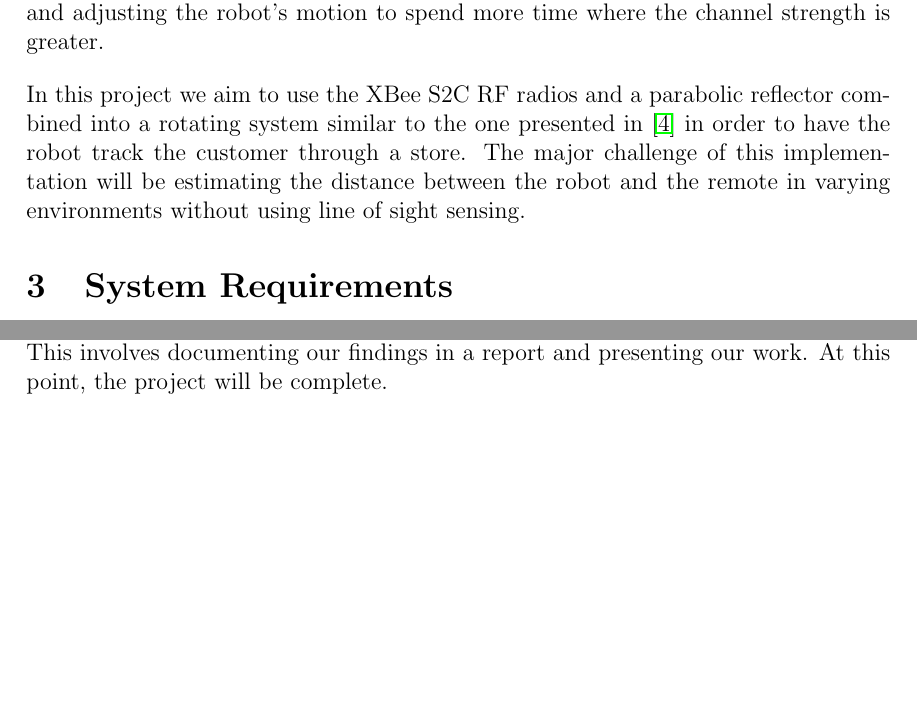
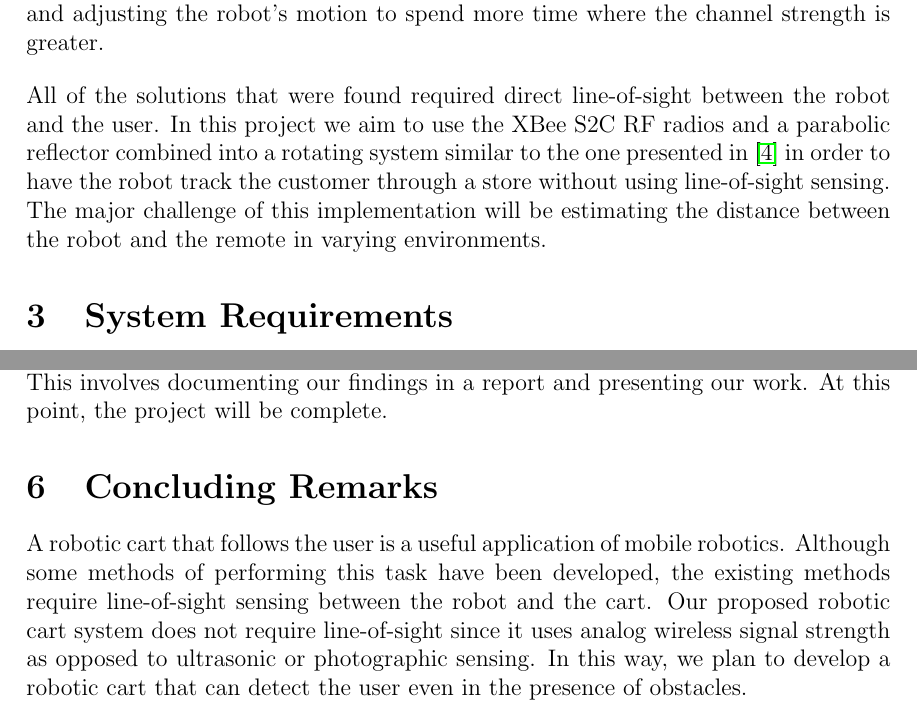
Before and after one commit to ECE-BU-Miah/seniorProject2-2020-21-Docs, a LaTeX document (proposal.tex): two parts of pages 4 and 15 of 16, joined at a grey line, cut so that both start at the same text, the shorter picture padded with empty space. Compiled offline with pdfLaTeX.

Commit message:
Broke up literature review paragraph and added a concluding remarks paragraph

```diff
--- a/proposal.tex
+++ b/proposal.tex
@@ -86,8 +86,7 @@ Caterpillar College of Engineering and Technology\\
 Robotic carts are a prevalent invention designed to aid users in a number of important indoor and outdoor tasks. There are robotic systems currently available in the market that perform these tasks in a variety of ways. For example, in a grocery store, a customer may require the need of more than one cart but cannot push or pull two carts simultaneously. One major drawback, however, is that people with disabilities cannot push one cart let alone have a second cart to carry more items. Moreover, robots used for this purpose are more costly than they are worth. In this project, we are proposing a robotic cart that would primarily use analog signals with the use of cost-effective wireless communication to identify the customer and be able to track and follow the customer through the store. The implementation of such a fully functional robotic cart will outreach the scope of the project but is the overall goal for this project in the coming years while encouraging further research in this field. Applications of the proposed robotic cart include, but are not limited to, delivery carts to follow mail personnel and carry the deliveries, file transfer carts in offices, hospital carts to aid nurses and doctors by carrying medicine or surgery supplies, and carts in construction sites to carry tools and other supplies across the job site.
 
 \section{Literature Review}
-Abundant research in the field of mobile robotics shows various ways to develop robotic carts that will help consumers in carrying groceries through stores. See~\cite{Rawashdeh2017-Person,islam_lam_fukuda_kobayashi_kuno_2019,Sales2016-CompaRob}, for example. Currently, the work being done focuses on a few different methods of having a robotic cart interface with the customer and follow them through the store. A mobile platform interface that implements ultrasound and radio transmissions technology is one such method that has been utilized to follow a customer through a store~\cite{Sales2016-CompaRob}. Another method that has been implemented is the use of a GRU (Gated Recurrent Unit) network to detect shopping habits of customers while also using a LiDAR (Light Detection and Ranging) sensor and camera to detect and map the customer using a two-dimensional skeleton and follow them through the store~\cite{islam_lam_fukuda_kobayashi_kuno_2019}. Therein, authors utilized an Arduino MEGA 2560, six ultrasonic sensors, two DC motors with PWM (Pulse Width Modulation), an Android Studio IDE device, and Bluetooth for detecting a customer and following them through the store~\cite{Rawashdeh2017-Person}. In the current project, we are implementing XBee S2C RF radios, which are inexpensive and easily configurable, as a remote target device that is carried by the user. The robot will be able to track this remote instead of using line of sight methods~\cite{Miah2018-Intelligent}. In addition to the XBee S2C RF radios, we will equip the robot with a parabolic reflector, which improves Wi-Fi reception at various distances and angles, \textit{i.e.,} angle of arrivals of RF signals from the remote, based on research done previously in this type of robot localization and mapping~\cite{Miah2018-Intelligent}~\cite{Li2013ANA}. This approach also requires understanding of multipath interference which is common in Wi-Fi based wireless positioning sensing systems. Authors in~\cite{xie_jiang_zhao_zhang_2019}, explain that using course estimation calculations such as received signal strength indicator (RSSI) and time difference of arrival (TDoA) is key to compensate for the multipath interference in received signals. The work in ~\cite{ladd_bekris_rudys_kavraki_wallach_2005} shows a different approach to the multipath issue by using an IEEE 802.11b wireless ethernet device to measure RF signals. This device system was used because it is communicable between a mobile device and a localization based service with low complexity for the user. Also, in~\cite{lindhe_johansson_bicchi_2007}, the research states several other ways to counteract the multipath fading with methods such as antenna diversity, frequency spreading, or adaptive antenna arrays. The method used in this paper was to sample the radio signal strength (RSS) at discrete points without too much deviation from the robot's desired position in an indoor environment. Lastly, in~\cite{Lindhe2009} the method that is utilized exploits multipath fading by measuring the signal-to-noise ratio (SNR) and adjusting the robot's motion to spend more time where the channel strength is greater.
+Abundant research in the field of mobile robotics shows various ways to develop robotic carts that will help consumers in carrying groceries through stores. See~\cite{Rawashdeh2017-Person,islam_lam_fukuda_kobayashi_kuno_2019,Sales2016-CompaRob}, for example. Currently, the work being done focuses on a few different methods of having a robotic cart interface with the customer and follow them through the store.
 
 \vspace*{12pt}
 \noindent
-In this project we aim to use the XBee S2C RF radios and a parabolic reflector combined into a rotating system similar to the one presented in~\cite{Miah2018-Intelligent} in order to have the robot track the customer through a store. The major challenge of this implementation will be estimating the distance between the robot and the remote in varying environments without using line of sight sensing.
@@ -94,3 +99,10 @@ In this project we aim to use the XBee S2C RF radios and a parabolic reflector c
+\vspace*{12pt}
+\noindent
+The approach using signal strength of RF signals also requires an understanding of multipath interference which is common in Wi-Fi based wireless positioning sensing systems. Authors in~\cite{xie_jiang_zhao_zhang_2019} explain that using course estimation calculations such as received signal strength indicator (RSSI) and time difference of arrival (TDoA) is key to compensate for the multipath interference in received signals. The work in ~\cite{ladd_bekris_rudys_kavraki_wallach_2005} shows a different approach to the multipath issue by using an IEEE 802.11b wireless ethernet device to measure RF signals. This device system was used because it is communicable between a mobile device and a localization based service with low complexity for the user. Also, in~\cite{lindhe_johansson_bicchi_2007}, the research states several other ways to counteract the multipath fading with methods such as antenna diversity, frequency spreading, or adaptive antenna arrays. The method used in this paper was to sample the radio signal strength (RSS) at discrete points without too much deviation from the robot's desired position in an indoor environment. Lastly, in~\cite{Lindhe2009} the method that is utilized exploits multipath fading by measuring the signal-to-noise ratio (SNR) and adjusting the robot's motion to spend more time where the channel strength is greater.
+
+\vspace*{12pt}
+\noindent
+All of the solutions that were found required direct line-of-sight between the robot and the user. In this project we aim to use the XBee S2C RF radios and a parabolic reflector combined into a rotating system similar to the one presented in~\cite{Miah2018-Intelligent} in order to have the robot track the customer through a store without using line-of-sight sensing. The major challenge of this implementation will be estimating the distance between the robot and the remote in varying environments.
 
 \section{System Requirements}
 There are three primary requirements for our proposed mobile robotic cart. These requirements are stated as follows:
@@ -473,9 +485,8 @@ The third milestone is to integrate the subsystems into one system. This will in
 
 The fourth and final milestone is to complete the final report and presentation. This involves documenting our findings in a report and presenting our work. At this point, the project will be complete.
 
-%\section{Conclusion}
-%\label{sec:conclusion}
-%In this paper, we presented a neighboring optimal control law for a mobile robot to track a pre--defined trajectory with its range--limited sensory capabilities. The robot receives signal strength measurement of RF sensors placed on 2-D environment and estimates its states based on the noise sensory model. The robot’s states are partially observed simply because it estimates its position and orientation based on signal strength measurements coming from RF sensors. The proposed controller is the direct consequence of our previously published article but this paper shows how a mobile robot tracks a pre-defined trajectory when RF sensors are placed on 2-D positions and robot receives only signal strength measurements from a subset of RF sensors due its range--limited capabilities.
+\section{Concluding Remarks}
+A robotic cart that follows the user is a useful application of mobile robotics. Although some methods of performing this task have been developed, the existing methods require line-of-sight sensing between the robot and the cart. Our proposed robotic cart system does not require line-of-sight since it uses analog wireless signal strength as opposed to ultrasonic or photographic sensing. In this way, we plan to develop a robotic cart that can detect the user even in the presence of obstacles.
 
 \pagebreak
 \bibliographystyle{IEEEtran}
```
Also changed, not shown: proposal.tex (6 more changed lines).
